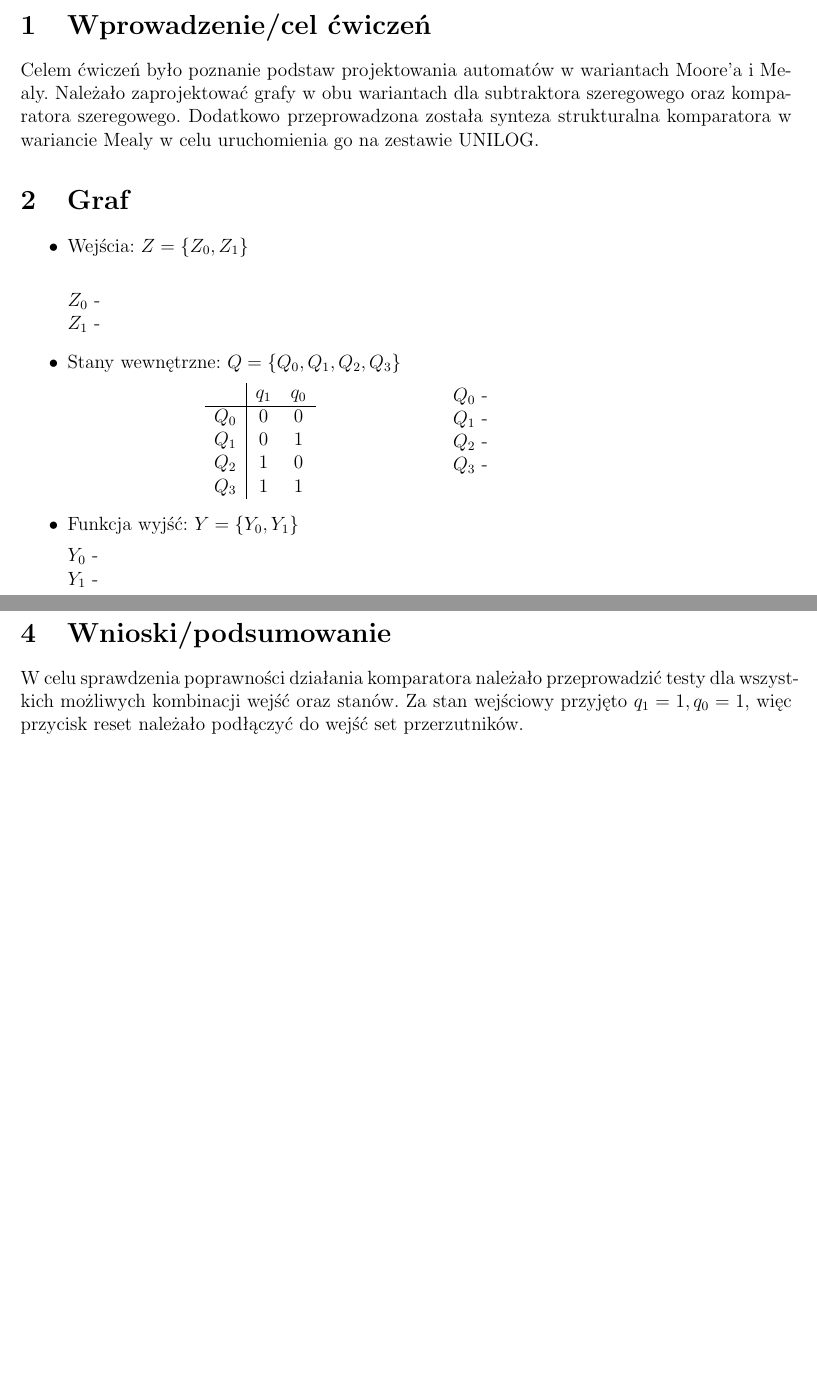
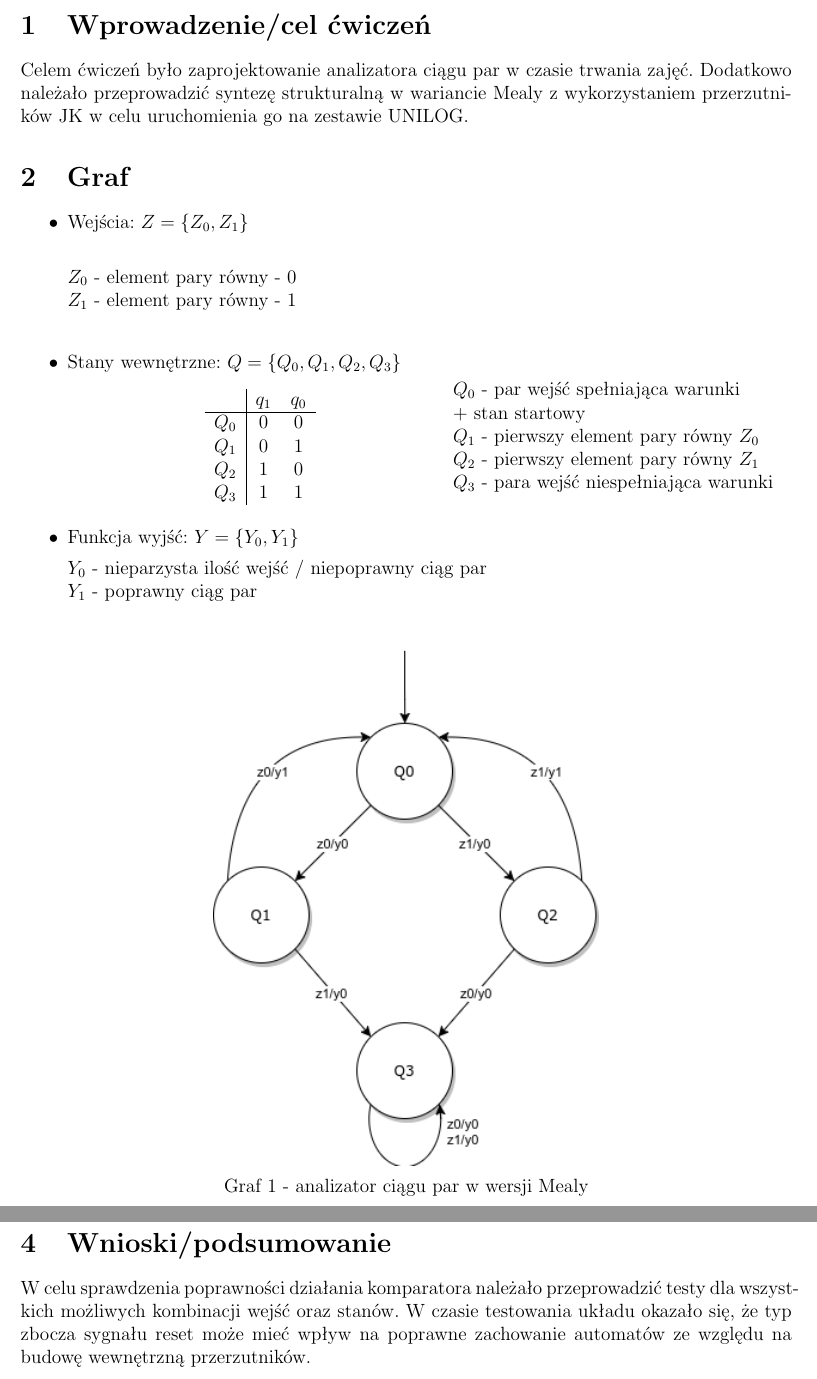
Before and after one commit to pwrW4Materialy/LUCsprawka, a LaTeX document (spraw7/spraw7.tex): two parts of pages 2 and 4 of 4, joined at a grey line, cut so that both start at the same text, the shorter picture padded with empty space. Compiled offline with pdfLaTeX.

Commit message:
spraw[7] - dodano graf, schemat, wstęp, pods. /  wygenerowano .pdf

```diff
--- a/spraw7/spraw7.tex
+++ b/spraw7/spraw7.tex
@@ -45,16 +45,15 @@
 
 	\section{Wprowadzenie/cel ćwiczeń}
 
-		Celem ćwiczeń było poznanie podstaw projektowania automatów w wariantach Moore'a i Mealy. Należało zaprojektować grafy w obu wariantach dla subtraktora szeregowego oraz komparatora szeregowego. Dodatkowo przeprowadzona została synteza strukturalna komparatora w wariancie Mealy w celu uruchomienia go na zestawie UNILOG.
-
+		Celem ćwiczeń było zaprojektowanie analizatora ciągu par w czasie trwania zajęć. Dodatkowo należało przeprowadzić syntezę strukturalną  w wariancie Mealy z wykorzystaniem przerzutników JK w celu uruchomienia go na zestawie UNILOG.
 
 	\section{Graf}
 
 		\begin{itemize}
 			\item Wejścia: \(Z = \{Z_0, Z_1\}\)\\
 
-				\(Z_0\) - \\
-				\(Z_1\) -
+				\(Z_0\) - element pary równy - 0\\
+				\(Z_1\) - element pary równy - 1\\
 
 			\item Stany wewnętrzne: \(Q =\{Q_0, Q_1, Q_2, Q_3\}\)
 
@@ -69,25 +68,25 @@
 					\end{tabular}
 				\end{minipage}%
 				\begin{minipage}{{.5\textwidth}}
-					\(Q_0\) - \\
-					\(Q_1\) - \\
-					\(Q_2\) - \\
-					\(Q_3\) - \\
+					\(Q_0\) - par wejść spełniająca warunki\\+ stan startowy\\
+					\(Q_1\) - pierwszy element pary równy $Z_0$\\
+					\(Q_2\) - pierwszy element pary równy $Z_1$\\
+					\(Q_3\) - para wejść niespełniająca warunki\\
 				\end{minipage}
 
 			\item Funkcja wyjść: \(Y=\{Y_0, Y_1\}\)
 
-				\(Y_0\) - \\
-				\(Y_1\) -
+				\(Y_0\) - nieparzysta ilość wejść / niepoprawny ciąg par\\
+				\(Y_1\) - poprawny ciąg par
 		\end{itemize}
 
-%		\begin{figure}[H]
-%			\centering
-%			\includegraphics[width=.25\textwidth]{schem/diag.png}
-%			\\
-%			\vspace{.1cm}
-%			Graf 2 - subtraktor szeregowy w wersji Mealy
-%		\end{figure}
+		\begin{figure}[H]
+			\centering
+			\includegraphics[width=.5\textwidth]{schem/diag1.png}
+			\\
+			\vspace{.1cm}
+			Graf 1 - analizator ciągu par w wersji Mealy
+		\end{figure}
 
 		\section{Tabela prawdy i tablice Karnaugh:}
 			\begin{table}[H]
@@ -213,6 +212,7 @@
 
 	\section{Wnioski/podsumowanie}
 
-			W celu sprawdzenia poprawności działania komparatora należało przeprowadzić testy dla wszystkich możliwych kombinacji wejść oraz stanów. Za stan wejściowy przyjęto \(q_1=1, q_0 = 1\), więc przycisk reset należało podłączyć do wejść set przerzutników.
+			W celu sprawdzenia poprawności działania komparatora należało przeprowadzić testy dla wszystkich możliwych kombinacji wejść oraz stanów. W czasie testowania układu okazało się, że typ zbocza sygnału reset może mieć
+			wpływ na poprawne zachowanie automatów ze względu na budowę wewnętrzną przerzutników.
 
 \end{document}
```
Also changed, not shown: spraw7/Sprawozdanie 7.pdf (added), spraw7/schem/circuit1.png (added), spraw7/schem/diag1.png (added), spraw7/spraw7.tex (8 more changed lines), 2 other files.
